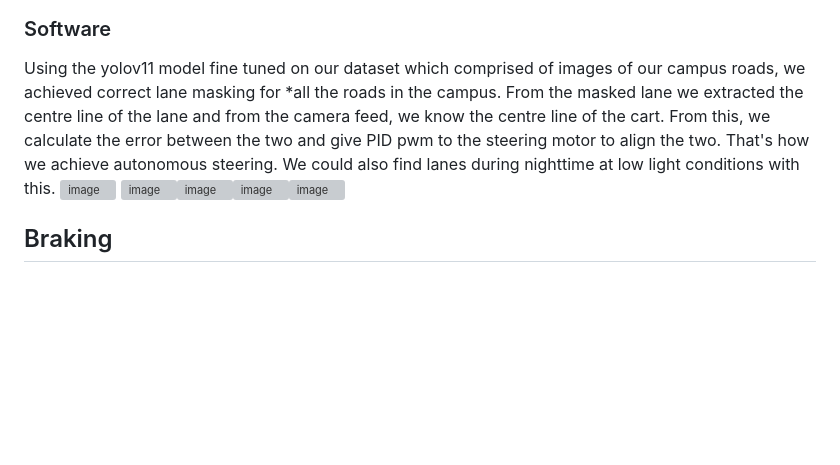
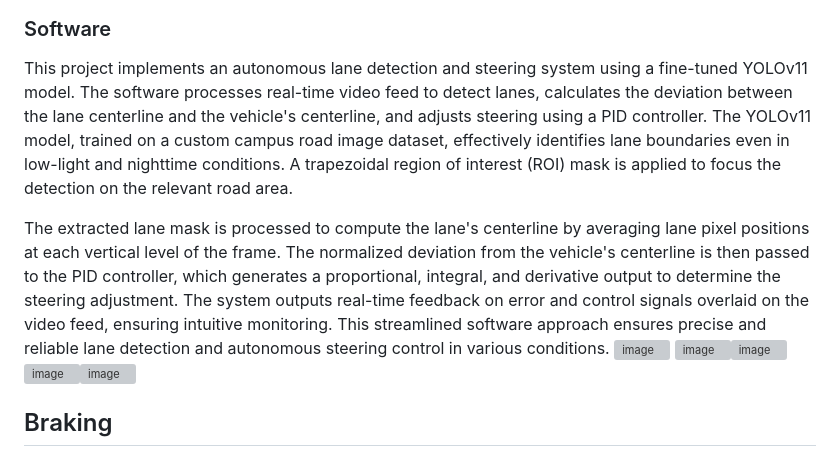
Before and after one commit to aravindiitgn/Autonomous-2024, a Markdown page: README.md, the part around the change. GitHub-like rendering; blank space fills up the shorter version; grey boxes are pictures that could not be loaded.

```diff
--- a/README.md
+++ b/README.md
@@ -19,7 +19,9 @@ The steering wheel of the cart is attached to a 12V high torque Planetary motor
 ![image](https://github.com/user-attachments/assets/fdc8665f-5bf5-4186-9278-bc28cafdc0dd)
 
 ### Software
-Using the yolov11 model fine tuned on our dataset which comprised of images of our campus roads, we achieved correct lane masking for *all the roads in the campus. From the masked lane we extracted the centre line of the lane and from the camera feed, we know the centre line of the cart. From this, we calculate the error between the two and give PID pwm to the steering motor to align the two. That's how we achieve autonomous steering. We could also find lanes during nighttime at low light conditions with this.  ![image](https://github.com/user-attachments/assets/43384238-b416-4606-9800-697b994d8421)
+This project implements an autonomous lane detection and steering system using a fine-tuned YOLOv11 model. The software processes real-time video feed to detect lanes, calculates the deviation between the lane centerline and the vehicle's centerline, and adjusts steering using a PID controller. The YOLOv11 model, trained on a custom campus road image dataset, effectively identifies lane boundaries even in low-light and nighttime conditions. A trapezoidal region of interest (ROI) mask is applied to focus the detection on the relevant road area.
+
+The extracted lane mask is processed to compute the lane's centerline by averaging lane pixel positions at each vertical level of the frame. The normalized deviation from the vehicle's centerline is then passed to the PID controller, which generates a proportional, integral, and derivative output to determine the steering adjustment. The system outputs real-time feedback on error and control signals overlaid on the video feed, ensuring intuitive monitoring. This streamlined software approach ensures precise and reliable lane detection and autonomous steering control in various conditions. ![image](https://github.com/user-attachments/assets/43384238-b416-4606-9800-697b994d8421)
 ![image](https://github.com/user-attachments/assets/589f63b4-60e5-4805-9319-615ab07a5905)![image](https://github.com/user-attachments/assets/f240f17b-c9f2-4c80-80ce-5ccca941b410)![image](https://github.com/user-attachments/assets/c73e072d-7b10-4257-a3e7-455b14be568f)![image](https://github.com/user-attachments/assets/daa3668f-5069-48f4-883b-da5cb0f14cb3)
 
 
```
